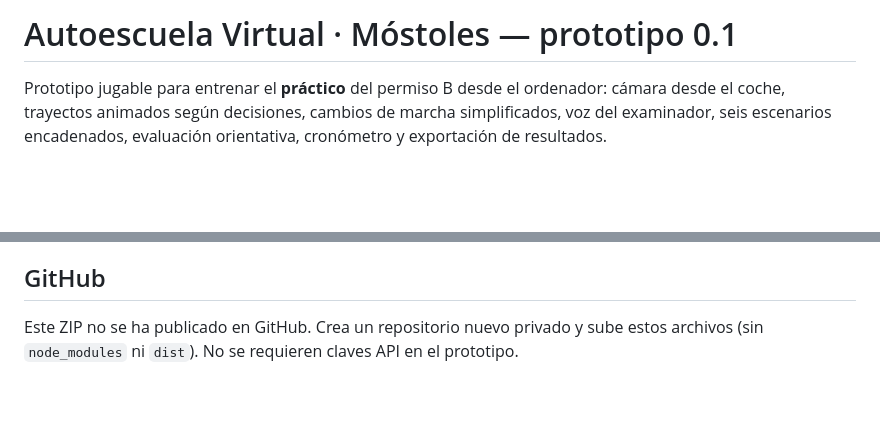
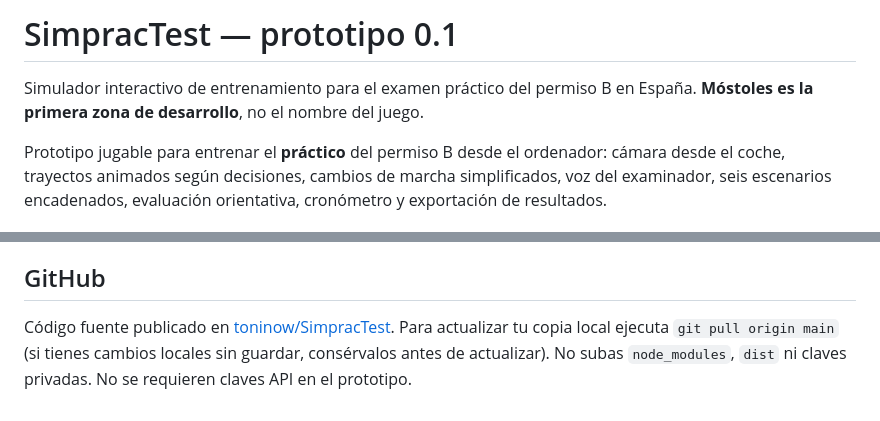
Before and after one commit to toninow/SimpracTest, a Markdown page: README.md, 2 parts joined by grey strips. Drawn GitHub-style; blank space fills up the shorter version.

Commit message:
Renombrar la marca del proyecto a SimpracTest

```diff
--- a/README.md
+++ b/README.md
@@ -1,4 +1,6 @@
-# Autoescuela Virtual · Móstoles — prototipo 0.1
+# SimpracTest — prototipo 0.1
+
+Simulador interactivo de entrenamiento para el examen práctico del permiso B en España. **Móstoles es la primera zona de desarrollo**, no el nombre del juego.
 
 Prototipo jugable para entrenar el **práctico** del permiso B desde el ordenador: cámara desde el coche, trayectos animados según decisiones, cambios de marcha simplificados, voz del examinador, seis escenarios encadenados, evaluación orientativa, cronómetro y exportación de resultados.
 
@@ -42,4 +44,4 @@ Los datos geográficos se solicitan directamente a Nominatim y a Overpass; se mu
 
 ## GitHub
 
-Este ZIP no se ha publicado en GitHub. Crea un repositorio nuevo privado y sube estos archivos (sin `node_modules` ni `dist`). No se requieren claves API en el prototipo.
+Código fuente publicado en [toninow/SimpracTest](https://github.com/toninow/SimpracTest). Para actualizar tu copia local ejecuta `git pull origin main` (si tienes cambios locales sin guardar, consérvalos antes de actualizar). No subas `node_modules`, `dist` ni claves privadas. No se requieren claves API en el prototipo.
```
